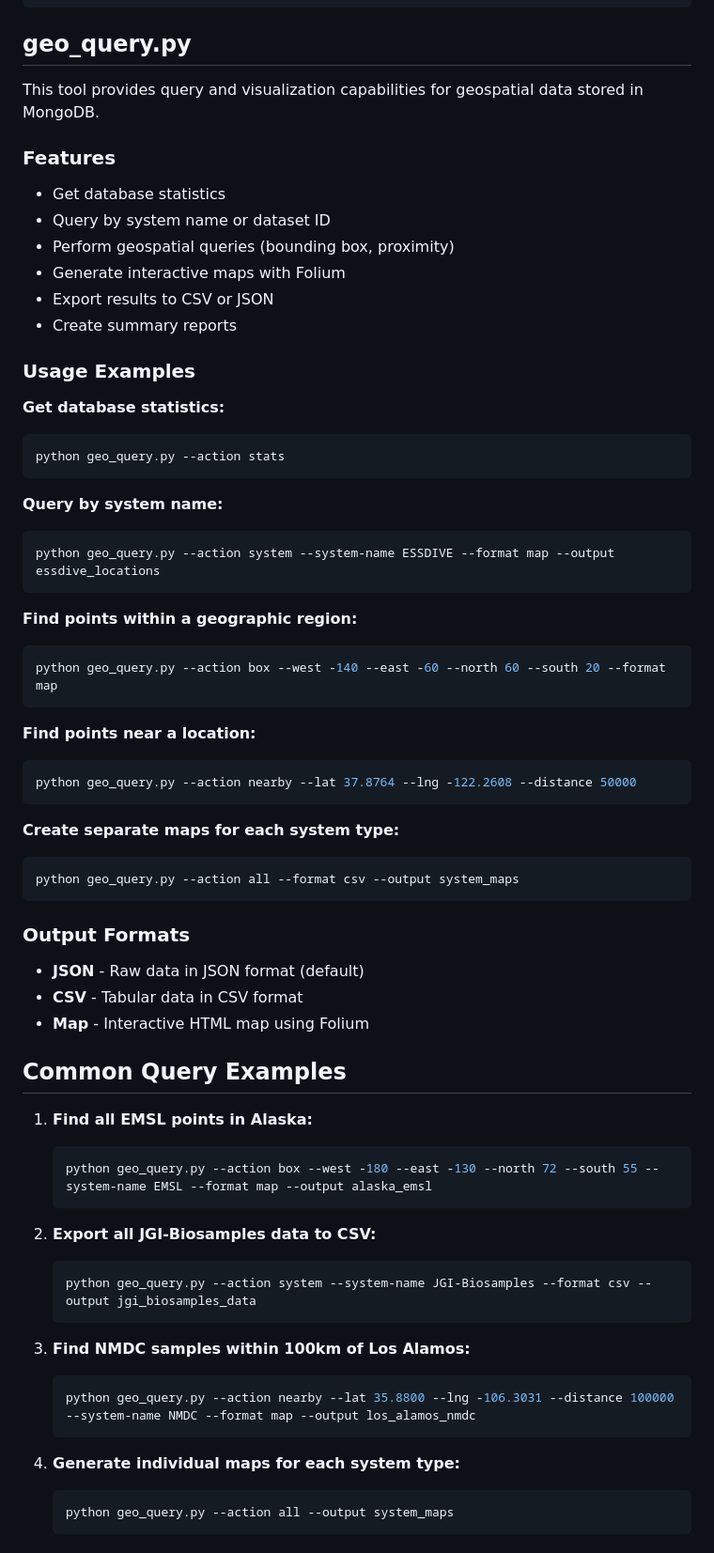
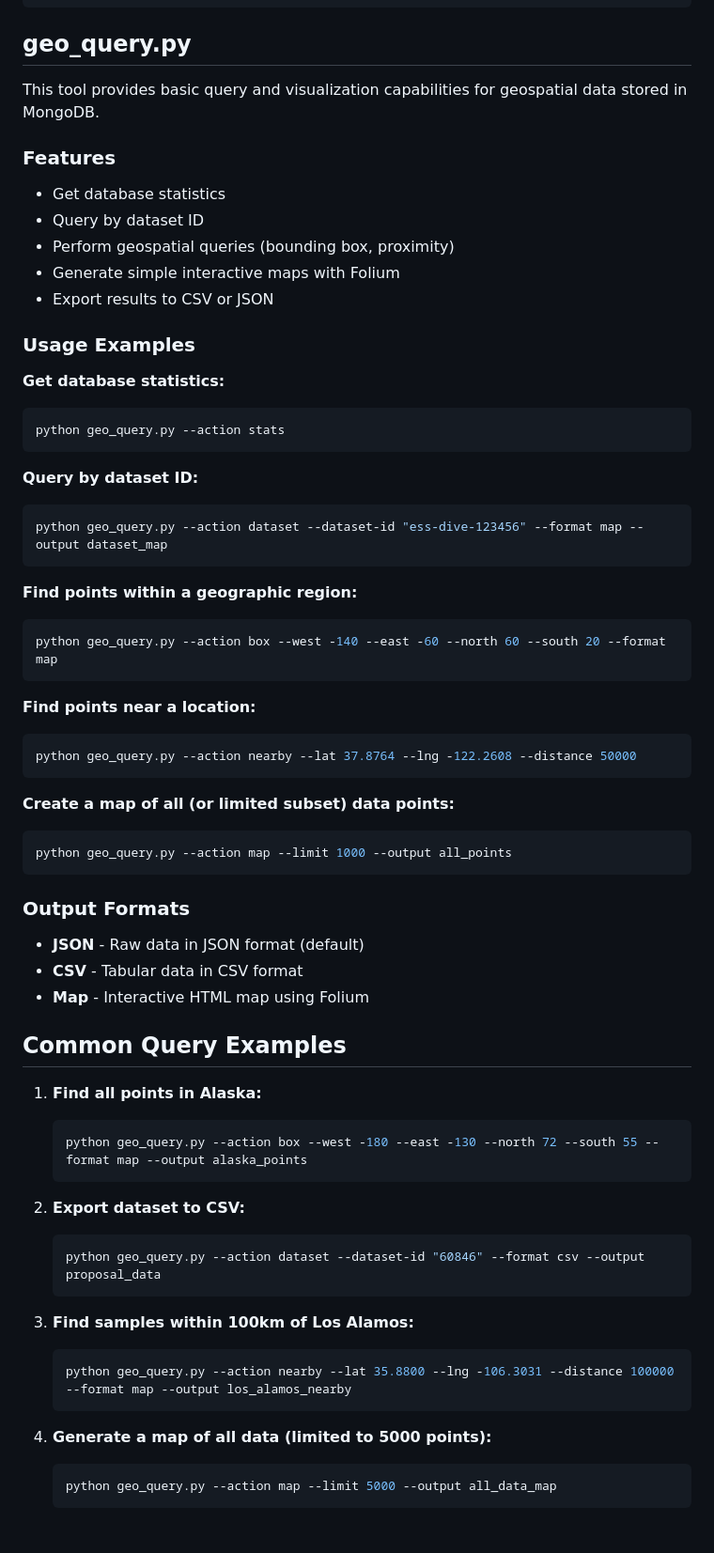
Before and after one commit to eecavanna/bertron, a Markdown page: mongodb/README.md, the part around the change printed below. Shown: that part at 94% size. Rendered like a GitHub page.

````diff
--- a/mongodb/README.md
+++ b/mongodb/README.md
@@ -64,16 +64,15 @@ python geo_importer.py --data-dir /path/to/data --mongodb-uri mongodb://username
 
 ## geo_query.py
 
-This tool provides query and visualization capabilities for geospatial data stored in MongoDB.
+This tool provides basic query and visualization capabilities for geospatial data stored in MongoDB.
 
 ### Features
 
 - Get database statistics
-- Query by system name or dataset ID
+- Query by dataset ID
 - Perform geospatial queries (bounding box, proximity)
-- Generate interactive maps with Folium
+- Generate simple interactive maps with Folium
 - Export results to CSV or JSON
-- Create summary reports
 
 ### Usage Examples
 
@@ -82,9 +81,9 @@ This tool provides query and visualization capabilities for geospatial data stor
 python geo_query.py --action stats
 ```
 
-**Query by system name:**
+**Query by dataset ID:**
 ```bash
-python geo_query.py --action system --system-name ESSDIVE --format map --output essdive_locations
+python geo_query.py --action dataset --dataset-id "ess-dive-123456" --format map --output dataset_map
 ```
 
 **Find points within a geographic region:**
@@ -97,9 +96,9 @@ python geo_query.py --action box --west -140 --east -60 --north 60 --south 20 --
 python geo_query.py --action nearby --lat 37.8764 --lng -122.2608 --distance 50000
 ```
 
-**Create separate maps for each system type:**
+**Create a map of all (or limited subset) data points:**
 ```bash
-python geo_query.py --action all --format csv --output system_maps
+python geo_query.py --action map --limit 1000 --output all_points
 ```
 
 ### Output Formats
@@ -110,22 +109,22 @@ python geo_query.py --action all --format csv --output system_maps
 
 ## Common Query Examples
 
-1. **Find all EMSL points in Alaska:**
+1. **Find all points in Alaska:**
    ```bash
-   python geo_query.py --action box --west -180 --east -130 --north 72 --south 55 --system-name EMSL --format map --output alaska_emsl
+   python geo_query.py --action box --west -180 --east -130 --north 72 --south 55 --format map --output alaska_points
    ```
 
-2. **Export all JGI-Biosamples data to CSV:**
+2. **Export dataset to CSV:**
    ```bash
-   python geo_query.py --action system --system-name JGI-Biosamples --format csv --output jgi_biosamples_data
+   python geo_query.py --action dataset --dataset-id "60846" --format csv --output proposal_data
    ```
 
-3. **Find NMDC samples within 100km of Los Alamos:**
+3. **Find samples within 100km of Los Alamos:**
    ```bash
-   python geo_query.py --action nearby --lat 35.8800 --lng -106.3031 --distance 100000 --system-name NMDC --format map --output los_alamos_nmdc
+   python geo_query.py --action nearby --lat 35.8800 --lng -106.3031 --distance 100000 --format map --output los_alamos_nearby
    ```
 
-4. **Generate individual maps for each system type:**
+4. **Generate a map of all data (limited to 5000 points):**
    ```bash
-   python geo_query.py --action all --output system_maps
+   python geo_query.py --action map --limit 5000 --output all_data_map
    ```
````
Also changed, not shown: other parts of mongodb/README.md (+0 -15 lines).
